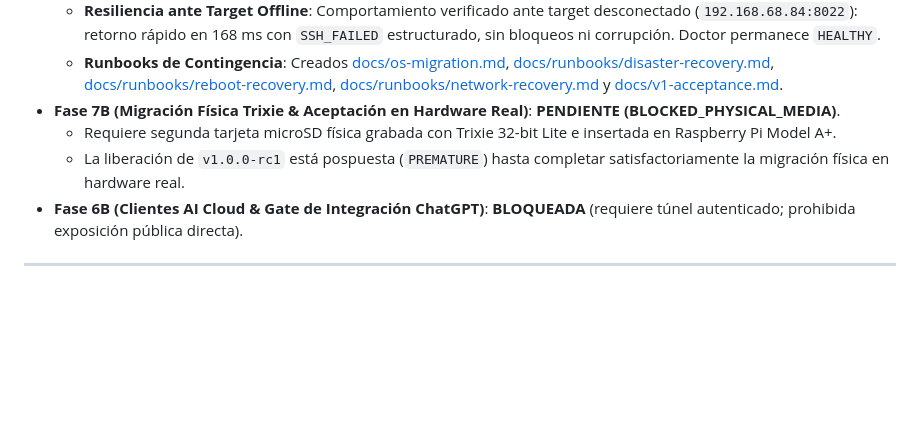
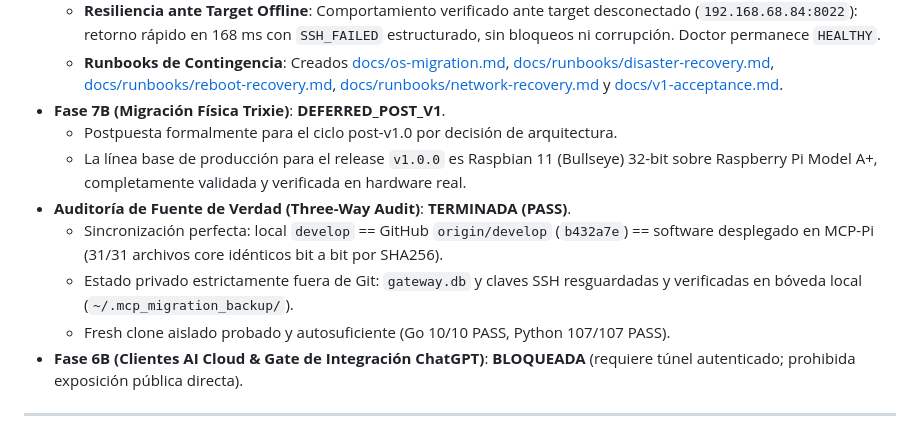
Before and after one commit to yorologo/Local-miniMCP, a Markdown page: AGENTS.md, the part around the change. Drawn GitHub-style; blank space fills up the shorter version.

Commit message:
docs(audit): record three-way audit pass and defer OS migration post-v1

```diff
--- a/AGENTS.md
+++ b/AGENTS.md
@@ -188,9 +188,13 @@ ssh Yorologo@192.168.68.85
   - **Candidato de SO Oficial Validado**: Raspberry Pi OS Lite 32-bit (Debian 13 Trixie, `2026-06-18-raspios-trixie-armhf-lite.img.xz`, SHA256 verificado) evaluado como primario; Bookworm Legacy Lite como fallback de hardware.
   - **Resiliencia ante Target Offline**: Comportamiento verificado ante target desconectado (`192.168.68.84:8022`): retorno rápido en 168 ms con `SSH_FAILED` estructurado, sin bloqueos ni corrupción. Doctor permanece `HEALTHY`.
   - **Runbooks de Contingencia**: Creados [docs/os-migration.md](file:///c:/Users/esaud/OneDrive/Escritorio/Proyectos/Local-miniMCP/docs/os-migration.md), [docs/runbooks/disaster-recovery.md](file:///c:/Users/esaud/OneDrive/Escritorio/Proyectos/Local-miniMCP/docs/runbooks/disaster-recovery.md), [docs/runbooks/reboot-recovery.md](file:///c:/Users/esaud/OneDrive/Escritorio/Proyectos/Local-miniMCP/docs/runbooks/reboot-recovery.md), [docs/runbooks/network-recovery.md](file:///c:/Users/esaud/OneDrive/Escritorio/Proyectos/Local-miniMCP/docs/runbooks/network-recovery.md) y [docs/v1-acceptance.md](file:///c:/Users/esaud/OneDrive/Escritorio/Proyectos/Local-miniMCP/docs/v1-acceptance.md).
-- **Fase 7B (Migración Física Trixie & Aceptación en Hardware Real)**: **PENDIENTE (BLOCKED_PHYSICAL_MEDIA)**.
-  - Requiere segunda tarjeta microSD física grabada con Trixie 32-bit Lite e insertada en Raspberry Pi Model A+.
-  - La liberación de `v1.0.0-rc1` está pospuesta (`PREMATURE`) hasta completar satisfactoriamente la migración física en hardware real.
+- **Fase 7B (Migración Física Trixie)**: **DEFERRED_POST_V1**.
+  - Postpuesta formalmente para el ciclo post-v1.0 por decisión de arquitectura.
+  - La línea base de producción para el release `v1.0.0` es Raspbian 11 (Bullseye) 32-bit sobre Raspberry Pi Model A+, completamente validada y verificada en hardware real.
+- **Auditoría de Fuente de Verdad (Three-Way Audit)**: **TERMINADA (PASS)**.
+  - Sincronización perfecta: local `develop` == GitHub `origin/develop` (`b432a7e`) == software desplegado en MCP-Pi (31/31 archivos core idénticos bit a bit por SHA256).
+  - Estado privado estrictamente fuera de Git: `gateway.db` y claves SSH resguardadas y verificadas en bóveda local (`~/.mcp_migration_backup/`).
+  - Fresh clone aislado probado y autosuficiente (Go 10/10 PASS, Python 107/107 PASS).
 - **Fase 6B (Clientes AI Cloud & Gate de Integración ChatGPT)**: **BLOQUEADA** (requiere túnel autenticado; prohibida exposición pública directa).
 
 ---
```
Also changed, not shown: docs/project-state.md (+9 -9 lines), docs/v1-acceptance.md (+6 -4 lines).
